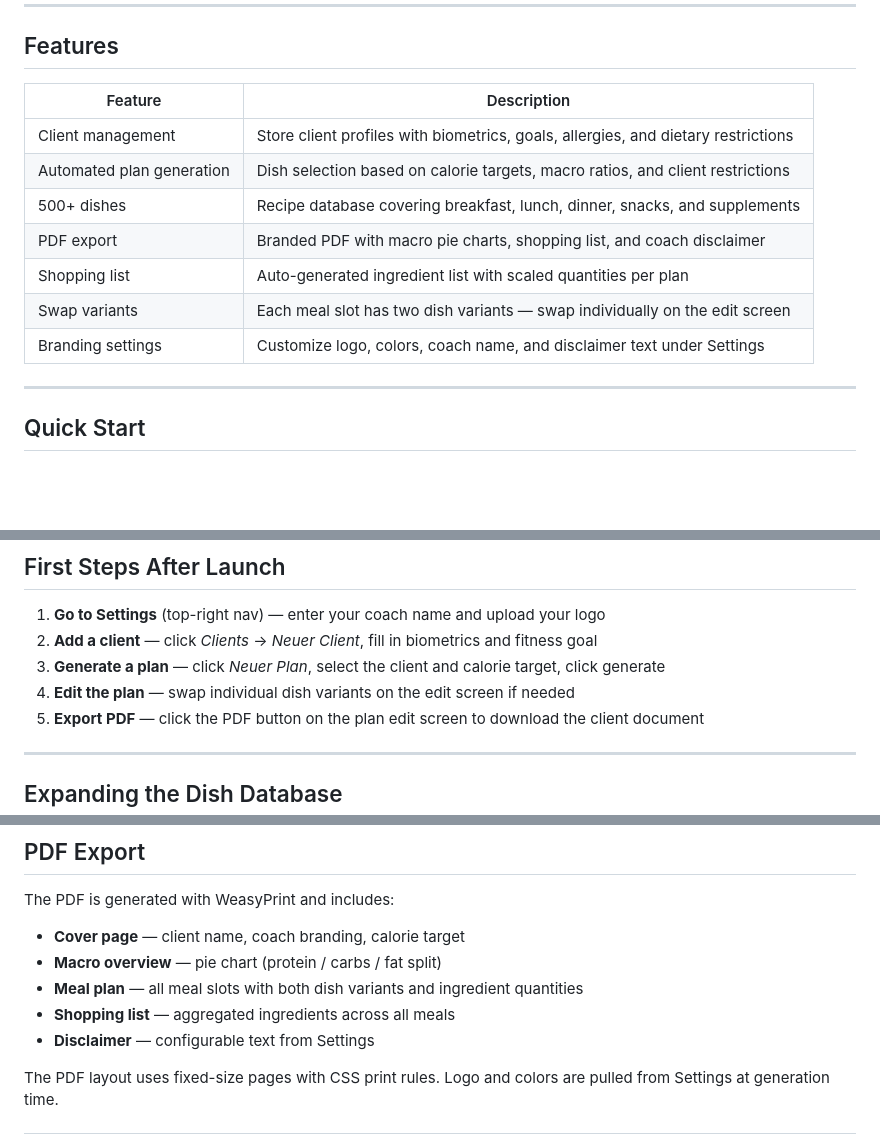
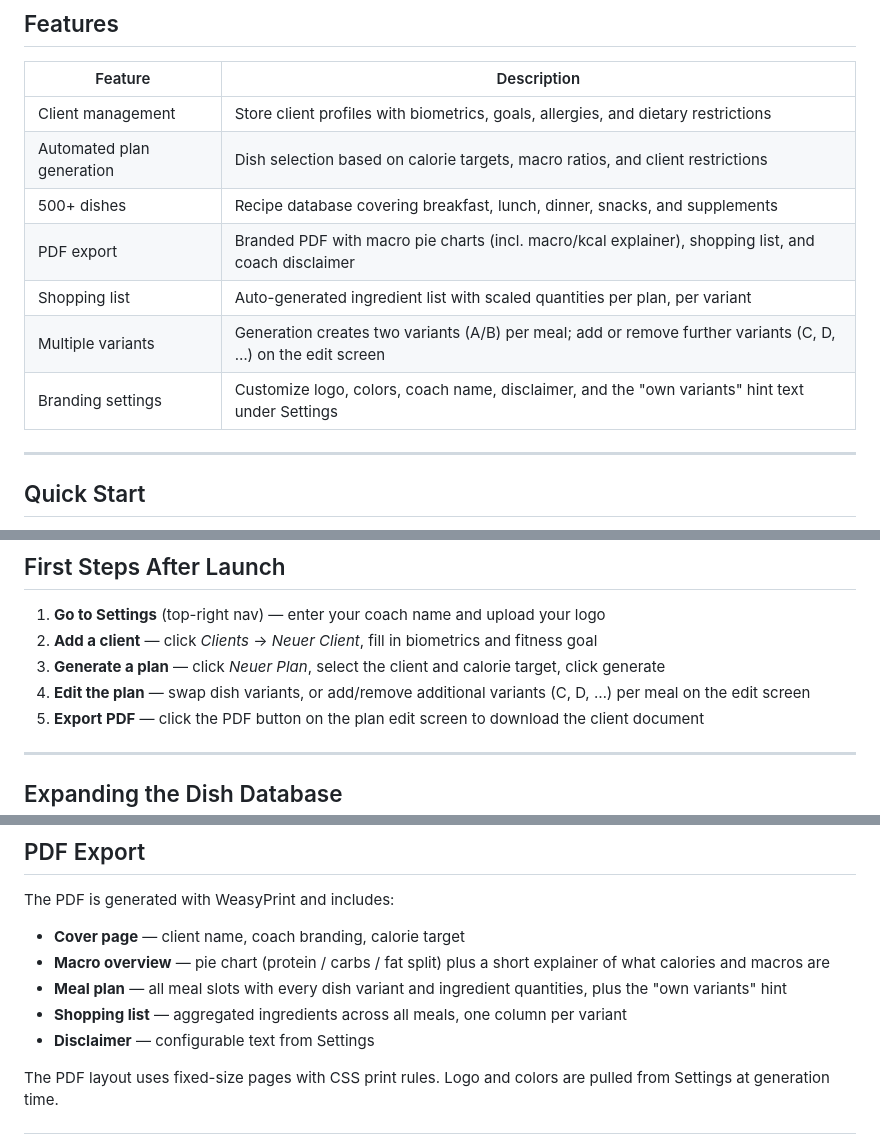
Before and after one commit to wolzjohannes/manani_fit_meal_planner, a Markdown page: README.md, 3 parts joined by grey strips. Rendered like a GitHub page; blank space fills up the shorter version.

```diff
--- a/README.md
+++ b/README.md
@@ -25,10 +25,10 @@ A web application for fitness coaches to create personalized meal plans with mac
 | Client management | Store client profiles with biometrics, goals, allergies, and dietary restrictions |
 | Automated plan generation | Dish selection based on calorie targets, macro ratios, and client restrictions |
 | 500+ dishes | Recipe database covering breakfast, lunch, dinner, snacks, and supplements |
-| PDF export | Branded PDF with macro pie charts, shopping list, and coach disclaimer |
-| Shopping list | Auto-generated ingredient list with scaled quantities per plan |
-| Swap variants | Each meal slot has two dish variants — swap individually on the edit screen |
-| Branding settings | Customize logo, colors, coach name, and disclaimer text under Settings |
+| PDF export | Branded PDF with macro pie charts (incl. macro/kcal explainer), shopping list, and coach disclaimer |
+| Shopping list | Auto-generated ingredient list with scaled quantities per plan, per variant |
+| Multiple variants | Generation creates two variants (A/B) per meal; add or remove further variants (C, D, …) on the edit screen |
+| Branding settings | Customize logo, colors, coach name, disclaimer, and the "own variants" hint text under Settings |
 
 ---
 
@@ -181,7 +181,7 @@ Then open **http://localhost:5000** in your browser.
 1. **Go to Settings** (top-right nav) — enter your coach name and upload your logo
 2. **Add a client** — click *Clients* → *Neuer Client*, fill in biometrics and fitness goal
 3. **Generate a plan** — click *Neuer Plan*, select the client and calorie target, click generate
-4. **Edit the plan** — swap individual dish variants on the edit screen if needed
+4. **Edit the plan** — swap dish variants, or add/remove additional variants (C, D, …) per meal on the edit screen
 5. **Export PDF** — click the PDF button on the plan edit screen to download the client document
 
 ---
@@ -214,9 +214,9 @@ python app.py
 The PDF is generated with WeasyPrint and includes:
 
 - **Cover page** — client name, coach branding, calorie target
-- **Macro overview** — pie chart (protein / carbs / fat split)
-- **Meal plan** — all meal slots with both dish variants and ingredient quantities
-- **Shopping list** — aggregated ingredients across all meals
+- **Macro overview** — pie chart (protein / carbs / fat split) plus a short explainer of what calories and macros are
+- **Meal plan** — all meal slots with every dish variant and ingredient quantities, plus the "own variants" hint
+- **Shopping list** — aggregated ingredients across all meals, one column per variant
 - **Disclaimer** — configurable text from Settings
 
 The PDF layout uses fixed-size pages with CSS print rules. Logo and colors are pulled from Settings at generation time.
```
Also changed, not shown: CLAUDE.md (+49 -6 lines).
